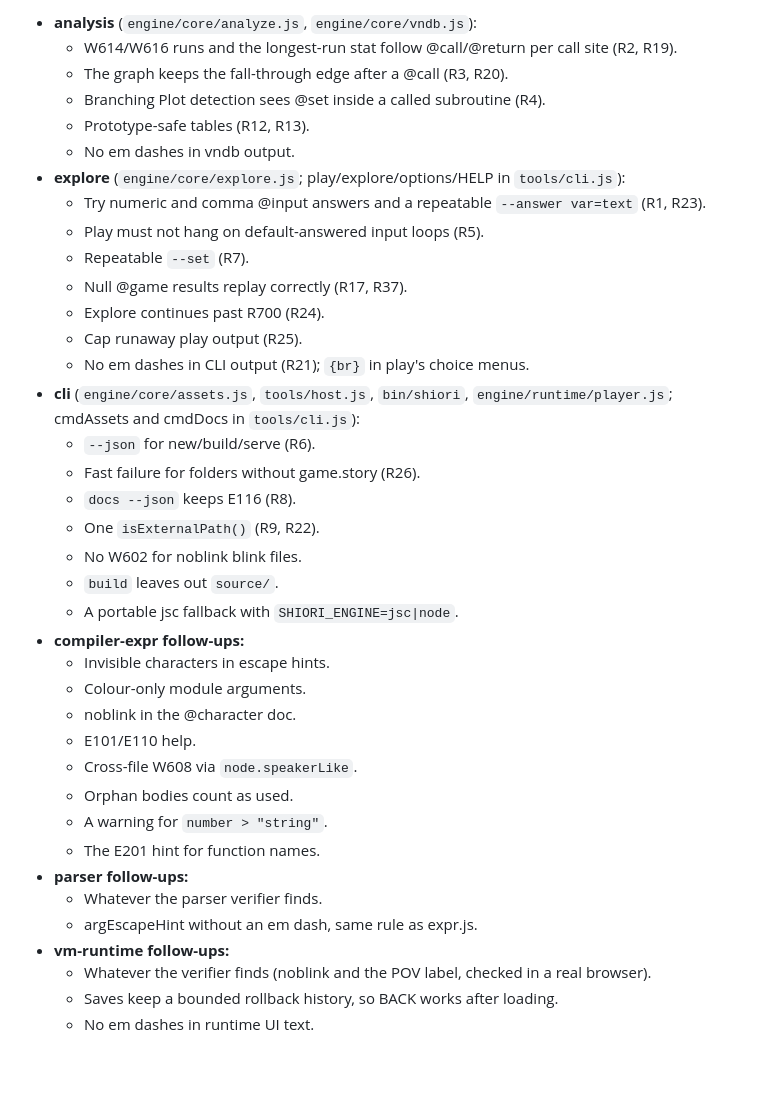
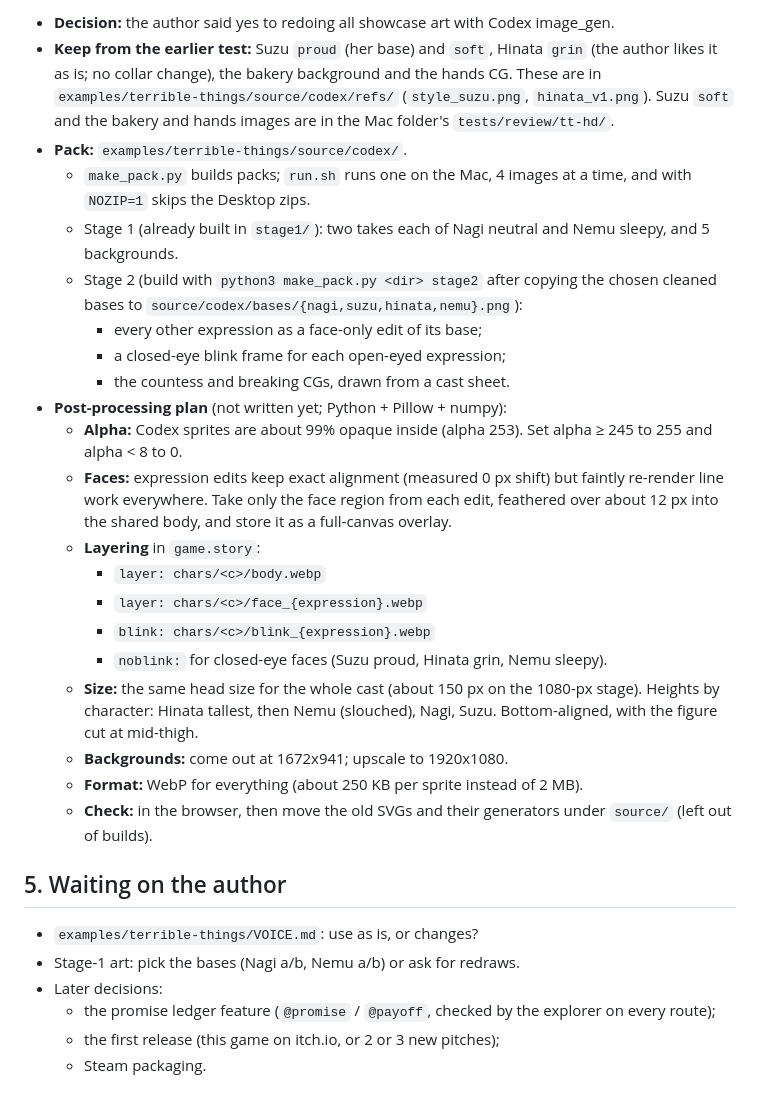
Before and after one commit to davidmwest/shiori, a Markdown page: HANDOFF.md, the part around one of its changes. Drawn GitHub-style; blank space fills up the shorter version.

```diff
--- a/HANDOFF.md
+++ b/HANDOFF.md
@@ -45,39 +93,31 @@ If Claude has to stop entirely, the author can start Codex in the desktop app wi
 
-- **analysis** (`engine/core/analyze.js`, `engine/core/vndb.js`):
-  - W614/W616 runs and the longest-run stat follow @call/@return per call site (R2, R19).
-  - The graph keeps the fall-through edge after a @call (R3, R20).
-  - Branching Plot detection sees @set inside a called subroutine (R4).
-  - Prototype-safe tables (R12, R13).
-  - No em dashes in vndb output.
-- **explore** (`engine/core/explore.js`; play/explore/options/HELP in `tools/cli.js`):
-  - Try numeric and comma @input answers and a repeatable `--answer var=text` (R1, R23).
-  - Play must not hang on default-answered input loops (R5).
-  - Repeatable `--set` (R7).
-  - Null @game results replay correctly (R17, R37).
-  - Explore continues past R700 (R24).
-  - Cap runaway play output (R25).
-  - No em dashes in CLI output (R21); `{br}` in play's choice menus.
-- **cli** (`engine/core/assets.js`, `tools/host.js`, `bin/shiori`, `engine/runtime/player.js`; cmdAssets and cmdDocs in `tools/cli.js`):
-  - `--json` for new/build/serve (R6).
-  - Fast failure for folders without game.story (R26).
-  - `docs --json` keeps E116 (R8).
-  - One `isExternalPath()` (R9, R22).
-  - No W602 for noblink blink files.
-  - `build` leaves out `source/`.
-  - A portable jsc fallback with `SHIORI_ENGINE=jsc|node`.
-- **compiler-expr follow-ups:**
-  - Invisible characters in escape hints.
-  - Colour-only module arguments.
-  - noblink in the @character doc.
-  - E101/E110 help.
-  - Cross-file W608 via `node.speakerLike`.
-  - Orphan bodies count as used.
-  - A warning for `number > "string"`.
-  - The E201 hint for function names.
-- **parser follow-ups:**
-  - Whatever the parser verifier finds.
-  - argEscapeHint without an em dash, same rule as expr.js.
-- **vm-runtime follow-ups:**
-  - Whatever the verifier finds (noblink and the POV label, checked in a real browser).
-  - Saves keep a bounded rollback history, so BACK works after loading.
-  - No em dashes in runtime UI text.
+- **Decision:** the author said yes to redoing all showcase art with Codex image_gen.
+- **Keep from the earlier test:** Suzu `proud` (her base) and `soft`, Hinata `grin` (the author likes it as is; no collar change), the bakery background and the hands CG. These are in `examples/terrible-things/source/codex/refs/` (`style_suzu.png`, `hinata_v1.png`). Suzu `soft` and the bakery and hands images are in the Mac folder's `tests/review/tt-hd/`.
+- **Pack:** `examples/terrible-things/source/codex/`.
+  - `make_pack.py` builds packs; `run.sh` runs one on the Mac, 4 images at a time, and with `NOZIP=1` skips the Desktop zips.
+  - Stage 1 (already built in `stage1/`): two takes each of Nagi neutral and Nemu sleepy, and 5 backgrounds.
+  - Stage 2 (build with `python3 make_pack.py <dir> stage2` after copying the chosen cleaned bases to `source/codex/bases/{nagi,suzu,hinata,nemu}.png`):
+    - every other expression as a face-only edit of its base;
+    - a closed-eye blink frame for each open-eyed expression;
+    - the countess and breaking CGs, drawn from a cast sheet.
+- **Post-processing plan** (not written yet; Python + Pillow + numpy):
+  - **Alpha:** Codex sprites are about 99% opaque inside (alpha 253). Set alpha ≥ 245 to 255 and alpha < 8 to 0.
+  - **Faces:** expression edits keep exact alignment (measured 0 px shift) but faintly re-render line work everywhere. Take only the face region from each edit, feathered over about 12 px into the shared body, and store it as a full-canvas overlay.
+  - **Layering** in `game.story`:
+    - `layer: chars/<c>/body.webp`
+    - `layer: chars/<c>/face_{expression}.webp`
+    - `blink: chars/<c>/blink_{expression}.webp`
+    - `noblink:` for closed-eye faces (Suzu proud, Hinata grin, Nemu sleepy).
+  - **Size:** the same head size for the whole cast (about 150 px on the 1080-px stage). Heights by character: Hinata tallest, then Nemu (slouched), Nagi, Suzu. Bottom-aligned, with the figure cut at mid-thigh.
+  - **Backgrounds:** come out at 1672x941; upscale to 1920x1080.
+  - **Format:** WebP for everything (about 250 KB per sprite instead of 2 MB).
+  - **Check:** in the browser, then move the old SVGs and their generators under `source/` (left out of builds).
+
+## 5. Waiting on the author
+
+- `examples/terrible-things/VOICE.md`: use as is, or changes?
+- Stage-1 art: pick the bases (Nagi a/b, Nemu a/b) or ask for redraws.
+- Later decisions:
+  - the promise ledger feature (`@promise` / `@payoff`, checked by the explorer on every route);
+  - the first release (this game on itch.io, or 2 or 3 new pitches);
+  - Steam packaging.
```
Also changed, not shown: other parts of HANDOFF.md (+77 -29 lines).
